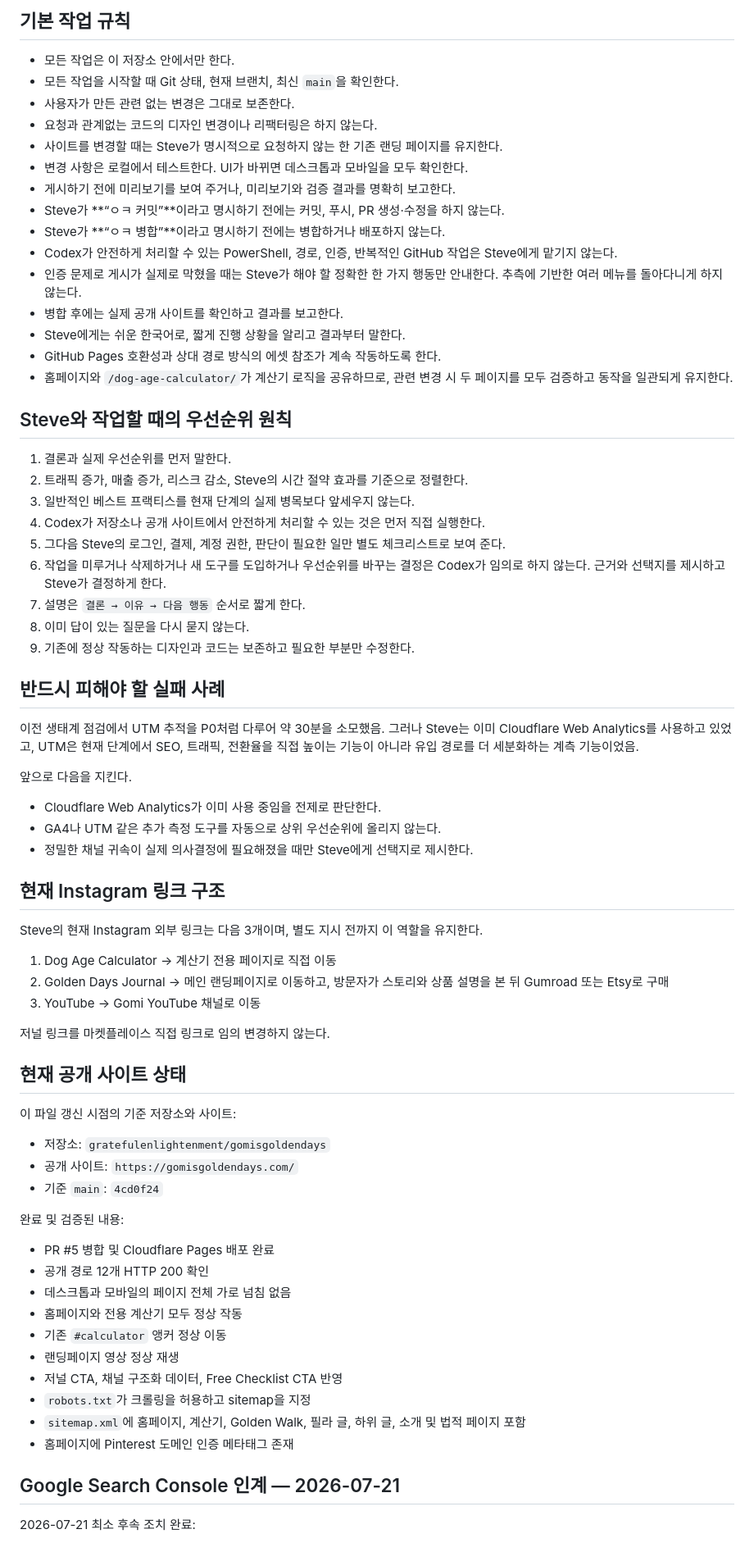
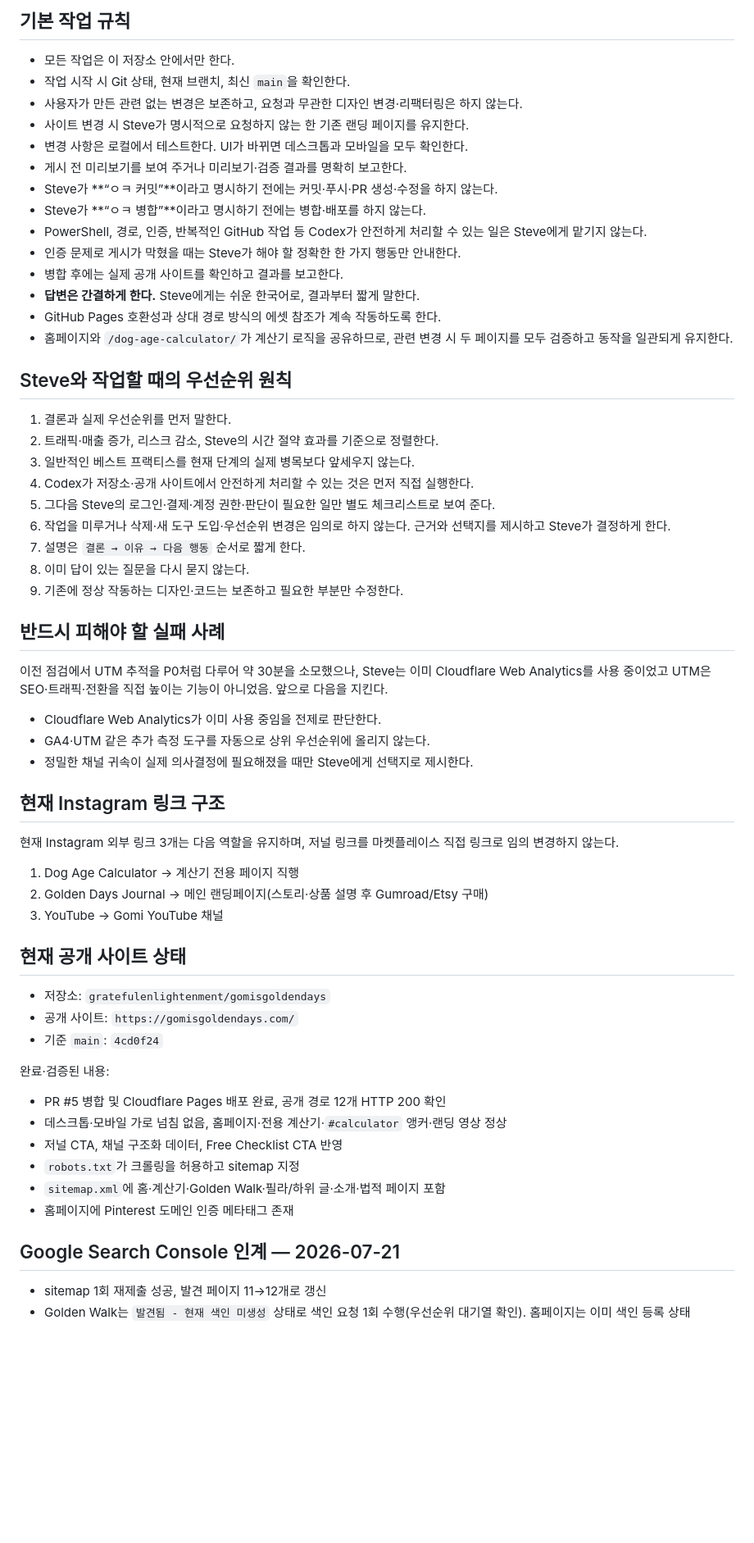
Before and after one commit to gratefulenlightenment/gomisgoldendays, a Markdown page: AGENTS.md, the part around one of its changes. Shown at 82% size. GitHub-like rendering; blank space fills up the shorter version.

Commit message:
Trim AGENTS.md under 200 lines and add be-concise rule
Co-Authored-By: Claude Opus 4.8 <noreply@anthropic.com>
Claude-Session: https://claude.ai/code/session_011QDv7bSa16sAUcdPuw7D2N

```diff
--- a/AGENTS.md
+++ b/AGENTS.md
@@ -3,75 +3,65 @@
 ## 기본 작업 규칙
 
 - 모든 작업은 이 저장소 안에서만 한다.
-- 모든 작업을 시작할 때 Git 상태, 현재 브랜치, 최신 `main`을 확인한다.
-- 사용자가 만든 관련 없는 변경은 그대로 보존한다.
-- 요청과 관계없는 코드의 디자인 변경이나 리팩터링은 하지 않는다.
-- 사이트를 변경할 때는 Steve가 명시적으로 요청하지 않는 한 기존 랜딩 페이지를 유지한다.
+- 작업 시작 시 Git 상태, 현재 브랜치, 최신 `main`을 확인한다.
+- 사용자가 만든 관련 없는 변경은 보존하고, 요청과 무관한 디자인 변경·리팩터링은 하지 않는다.
+- 사이트 변경 시 Steve가 명시적으로 요청하지 않는 한 기존 랜딩 페이지를 유지한다.
 - 변경 사항은 로컬에서 테스트한다. UI가 바뀌면 데스크톱과 모바일을 모두 확인한다.
-- 게시하기 전에 미리보기를 보여 주거나, 미리보기와 검증 결과를 명확히 보고한다.
-- Steve가 **“ㅇㅋ 커밋”**이라고 명시하기 전에는 커밋, 푸시, PR 생성·수정을 하지 않는다.
-- Steve가 **“ㅇㅋ 병합”**이라고 명시하기 전에는 병합하거나 배포하지 않는다.
-- Codex가 안전하게 처리할 수 있는 PowerShell, 경로, 인증, 반복적인 GitHub 작업은 Steve에게 맡기지 않는다.
-- 인증 문제로 게시가 실제로 막혔을 때는 Steve가 해야 할 정확한 한 가지 행동만 안내한다. 추측에 기반한 여러 메뉴를 돌아다니게 하지 않는다.
+- 게시 전 미리보기를 보여 주거나 미리보기·검증 결과를 명확히 보고한다.
+- Steve가 **“ㅇㅋ 커밋”**이라고 명시하기 전에는 커밋·푸시·PR 생성·수정을 하지 않는다.
+- Steve가 **“ㅇㅋ 병합”**이라고 명시하기 전에는 병합·배포를 하지 않는다.
+- PowerShell, 경로, 인증, 반복적인 GitHub 작업 등 Codex가 안전하게 처리할 수 있는 일은 Steve에게 맡기지 않는다.
+- 인증 문제로 게시가 막혔을 때는 Steve가 해야 할 정확한 한 가지 행동만 안내한다.
 - 병합 후에는 실제 공개 사이트를 확인하고 결과를 보고한다.
-- Steve에게는 쉬운 한국어로, 짧게 진행 상황을 알리고 결과부터 말한다.
+- **답변은 간결하게 한다.** Steve에게는 쉬운 한국어로, 결과부터 짧게 말한다.
 - GitHub Pages 호환성과 상대 경로 방식의 에셋 참조가 계속 작동하도록 한다.
 - 홈페이지와 `/dog-age-calculator/`가 계산기 로직을 공유하므로, 관련 변경 시 두 페이지를 모두 검증하고 동작을 일관되게 유지한다.
 
 ## Steve와 작업할 때의 우선순위 원칙
 
 1. 결론과 실제 우선순위를 먼저 말한다.
-2. 트래픽 증가, 매출 증가, 리스크 감소, Steve의 시간 절약 효과를 기준으로 정렬한다.
+2. 트래픽·매출 증가, 리스크 감소, Steve의 시간 절약 효과를 기준으로 정렬한다.
 3. 일반적인 베스트 프랙티스를 현재 단계의 실제 병목보다 앞세우지 않는다.
-4. Codex가 저장소나 공개 사이트에서 안전하게 처리할 수 있는 것은 먼저 직접 실행한다.
-5. 그다음 Steve의 로그인, 결제, 계정 권한, 판단이 필요한 일만 별도 체크리스트로 보여 준다.
-6. 작업을 미루거나 삭제하거나 새 도구를 도입하거나 우선순위를 바꾸는 결정은 Codex가 임의로 하지 않는다. 근거와 선택지를 제시하고 Steve가 결정하게 한다.
+4. Codex가 저장소·공개 사이트에서 안전하게 처리할 수 있는 것은 먼저 직접 실행한다.
+5. 그다음 Steve의 로그인·결제·계정 권한·판단이 필요한 일만 별도 체크리스트로 보여 준다.
+6. 작업을 미루거나 삭제·새 도구 도입·우선순위 변경은 임의로 하지 않는다. 근거와 선택지를 제시하고 Steve가 결정하게 한다.
 7. 설명은 `결론 → 이유 → 다음 행동` 순서로 짧게 한다.
 8. 이미 답이 있는 질문을 다시 묻지 않는다.
-9. 기존에 정상 작동하는 디자인과 코드는 보존하고 필요한 부분만 수정한다.
+9. 기존에 정상 작동하는 디자인·코드는 보존하고 필요한 부분만 수정한다.
 
 ## 반드시 피해야 할 실패 사례
 
-이전 생태계 점검에서 UTM 추적을 P0처럼 다루어 약 30분을 소모했음. 그러나 Steve는 이미 Cloudflare Web Analytics를 사용하고 있었고, UTM은 현재 단계에서 SEO, 트래픽, 전환율을 직접 높이는 기능이 아니라 유입 경로를 더 세분화하는 계측 기능이었음.
-
-앞으로 다음을 지킨다.
+이전 점검에서 UTM 추적을 P0처럼 다루어 약 30분을 소모했으나, Steve는 이미 Cloudflare Web Analytics를 사용 중이었고 UTM은 SEO·트래픽·전환을 직접 높이는 기능이 아니었음. 앞으로 다음을 지킨다.
 
 - Cloudflare Web Analytics가 이미 사용 중임을 전제로 판단한다.
-- GA4나 UTM 같은 추가 측정 도구를 자동으로 상위 우선순위에 올리지 않는다.
+- GA4·UTM 같은 추가 측정 도구를 자동으로 상위 우선순위에 올리지 않는다.
 - 정밀한 채널 귀속이 실제 의사결정에 필요해졌을 때만 Steve에게 선택지로 제시한다.
 
 ## 현재 Instagram 링크 구조
 
-Steve의 현재 Instagram 외부 링크는 다음 3개이며, 별도 지시 전까지 이 역할을 유지한다.
+현재 Instagram 외부 링크 3개는 다음 역할을 유지하며, 저널 링크를 마켓플레이스 직접 링크로 임의 변경하지 않는다.
 
-1. Dog Age Calculator → 계산기 전용 페이지로 직접 이동
-2. Golden Days Journal → 메인 랜딩페이지로 이동하고, 방문자가 스토리와 상품 설명을 본 뒤 Gumroad 또는 Etsy로 구매
-3. YouTube → Gomi YouTube 채널로 이동
-
-저널 링크를 마켓플레이스 직접 링크로 임의 변경하지 않는다.
+1. Dog Age Calculator → 계산기 전용 페이지 직행
+2. Golden Days Journal → 메인 랜딩페이지(스토리·상품 설명 후 Gumroad/Etsy 구매)
+3. YouTube → Gomi YouTube 채널
 
 ## 현재 공개 사이트 상태
-
-이 파일 갱신 시점의 기준 저장소와 사이트:
 
 - 저장소: `gratefulenlightenment/gomisgoldendays`
 - 공개 사이트: `https://gomisgoldendays.com/`
 - 기준 `main`: `4cd0f24`
 
-완료 및 검증된 내용:
+완료·검증된 내용:
 
-- PR #5 병합 및 Cloudflare Pages 배포 완료
-- 공개 경로 12개 HTTP 200 확인
-- 데스크톱과 모바일의 페이지 전체 가로 넘침 없음
-- 홈페이지와 전용 계산기 모두 정상 작동
-- 기존 `#calculator` 앵커 정상 이동
-- 랜딩페이지 영상 정상 재생
+- PR #5 병합 및 Cloudflare Pages 배포 완료, 공개 경로 12개 HTTP 200 확인
+- 데스크톱·모바일 가로 넘침 없음, 홈페이지·전용 계산기·`#calculator` 앵커·랜딩 영상 정상
 - 저널 CTA, 채널 구조화 데이터, Free Checklist CTA 반영
-- `robots.txt`가 크롤링을 허용하고 sitemap을 지정
-- `sitemap.xml`에 홈페이지, 계산기, Golden Walk, 필라 글, 하위 글, 소개 및 법적 페이지 포함
+- `robots.txt`가 크롤링을 허용하고 sitemap 지정
+- `sitemap.xml`에 홈·계산기·Golden Walk·필라/하위 글·소개·법적 페이지 포함
 - 홈페이지에 Pinterest 도메인 인증 메타태그 존재
 
 ## Google Search Console 인계 — 2026-07-21
 
-2026-07-21 최소 후속 조치 완료:
+- sitemap 1회 재제출 성공, 발견 페이지 11→12개로 갱신
+- Golden Walk는 `발견됨 - 현재 색인 미생성` 상태로 색인 요청 1회 수행(우선순위 대기열 확인). 홈페이지는 이미 색인 등록 상태
 
```
Also changed, not shown: other parts of AGENTS.md (+32 -85 lines).
